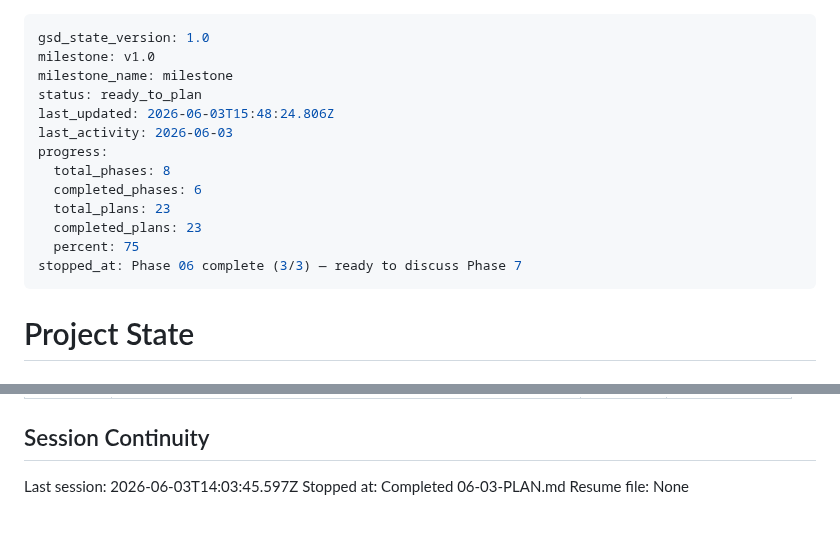
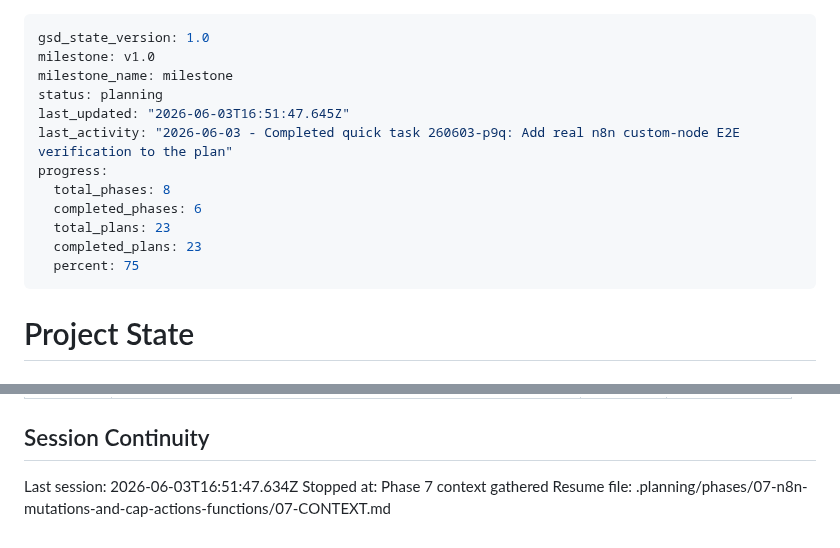
Before and after one commit to Ahmed03-ai/cap-n8n-plugin, a Markdown page: .planning/STATE.md, 2 parts joined by grey strips. GitHub-like rendering.

Commit message:
docs(state): record phase 7 context session

```diff
--- a/.planning/STATE.md
+++ b/.planning/STATE.md
@@ -2,16 +2,15 @@
 gsd_state_version: 1.0
 milestone: v1.0
 milestone_name: milestone
-status: ready_to_plan
-last_updated: 2026-06-03T15:48:24.806Z
-last_activity: 2026-06-03
+status: planning
+last_updated: "2026-06-03T16:51:47.645Z"
+last_activity: "2026-06-03 - Completed quick task 260603-p9q: Add real n8n custom-node E2E verification to the plan"
 progress:
   total_phases: 8
   completed_phases: 6
   total_plans: 23
   completed_plans: 23
   percent: 75
-stopped_at: Phase 06 complete (3/3) — ready to discuss Phase 7
 ---
 
 # Project State
@@ -169,6 +168,6 @@ Recent decisions affecting current work:
 
 ## Session Continuity
 
-Last session: 2026-06-03T14:03:45.597Z
-Stopped at: Completed 06-03-PLAN.md
-Resume file: None
+Last session: 2026-06-03T16:51:47.634Z
+Stopped at: Phase 7 context gathered
+Resume file: .planning/phases/07-n8n-mutations-and-cap-actions-functions/07-CONTEXT.md
```
